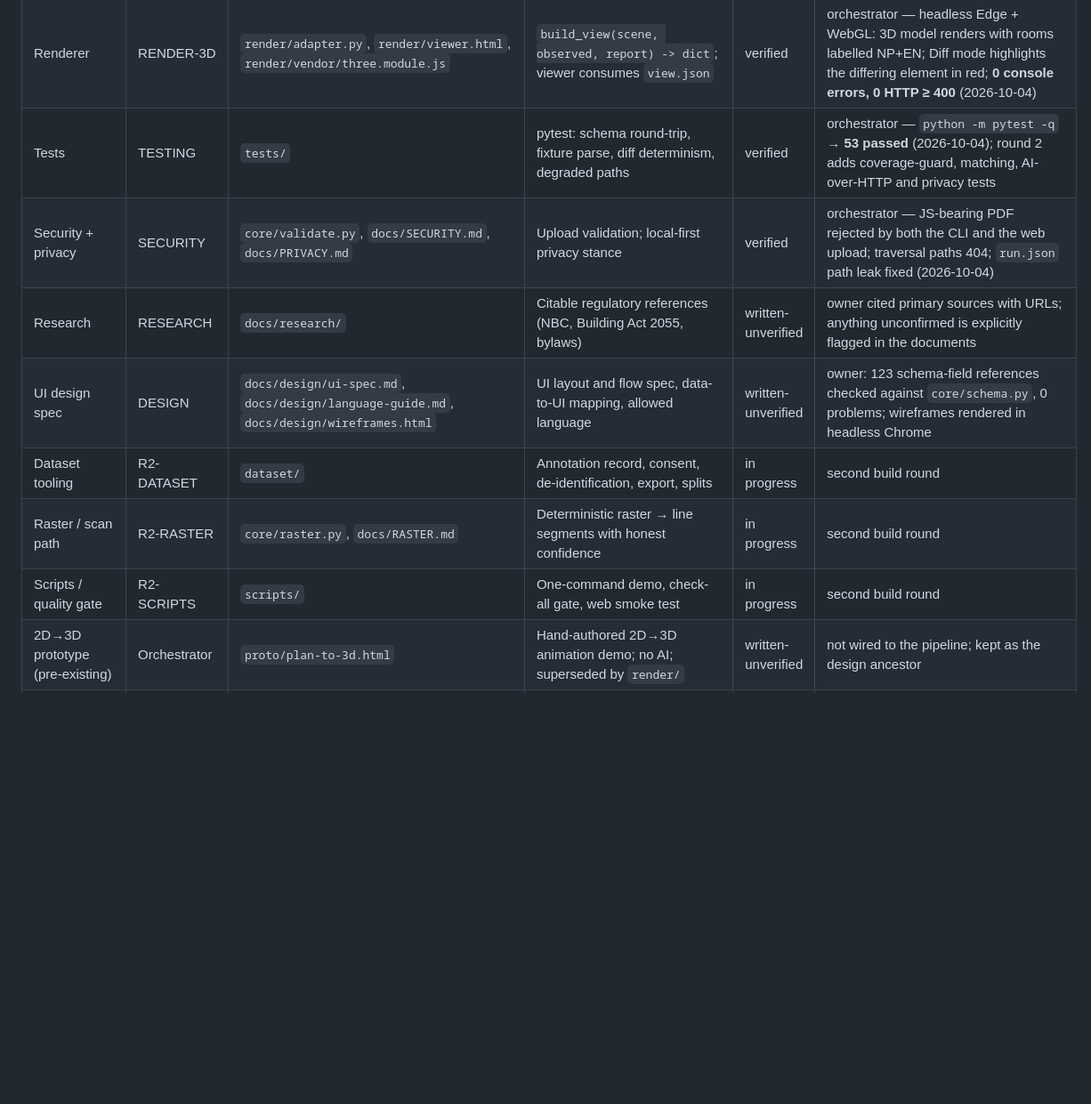
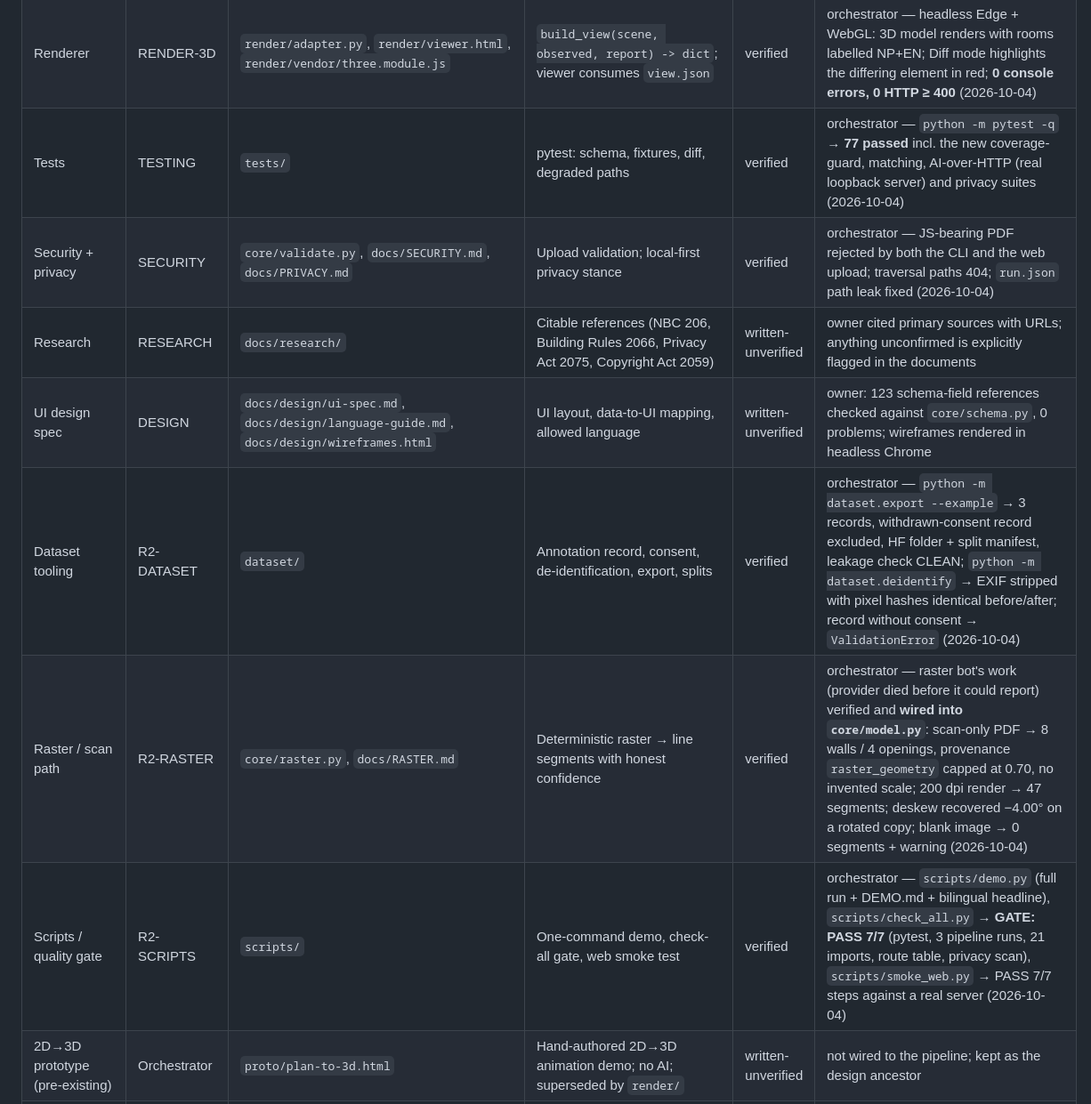
Before and after one commit to amgainprabesh/karmi, a Markdown page: docs/status.md, the part around one of its changes. Shown at 89% size. Drawn GitHub-style; blank space fills up the shorter version.

Commit message:
Round 2 verified: dataset tooling, raster wiring, scripts gate; status board updated
- scripts/check_all.py: GATE PASS 7/7 (77 tests, 3 pipeline runs, 21 imports,
  route table, privacy scan)
- scripts/smoke_web.py: PASS against a real server (7 steps, clean shutdown)
- dataset/: export excludes withdrawn-consent records, HF folder + split
  manifest with leakage check CLEAN, deidentify strips EXIF with identical
  pixel hashes, record without consent refused
- docs/status.md: board re-snapshotted with verified-by evidence per row

```diff
--- a/docs/status.md
+++ b/docs/status.md
@@ -34,13 +34,13 @@
 | Nepali narration | BACKEND-DIFF | `core/nepali.py` | Nepali strings for deltas and verify items | verified | orchestrator — rendered in headless Edge; Devanagari confirmed correct (2026-10-04) |
 | Web UI | FRONTEND-WEB | `web/app.py`, `web/templates/` (base, index, run, error), `web/static/` | HTTP upload → `run_pipeline` → report + viewer pages | verified | orchestrator — `/healthz` 200; real upload → 79 KB run page containing the verify list; malicious PDF → friendly bilingual 400. **Fixed**: `.json` measurement sidecars were silently dropped; `/viewer/ID/vendor/three.module.js` 404'd (2026-10-04) |
 | Renderer | RENDER-3D | `render/adapter.py`, `render/viewer.html`, `render/vendor/three.module.js` | `build_view(scene, observed, report) -> dict`; viewer consumes `view.json` | verified | orchestrator — headless Edge + WebGL: 3D model renders with rooms labelled NP+EN; Diff mode highlights the differing element in red; **0 console errors, 0 HTTP ≥ 400** (2026-10-04) |
-| Tests | TESTING | `tests/` | pytest: schema round-trip, fixture parse, diff determinism, degraded paths | verified | orchestrator — `python -m pytest -q` → **53 passed** (2026-10-04); round 2 adds coverage-guard, matching, AI-over-HTTP and privacy tests |
+| Tests | TESTING | `tests/` | pytest: schema, fixtures, diff, degraded paths | verified | orchestrator — `python -m pytest -q` → **77 passed** incl. the new coverage-guard, matching, AI-over-HTTP (real loopback server) and privacy suites (2026-10-04) |
 | Security + privacy | SECURITY | `core/validate.py`, `docs/SECURITY.md`, `docs/PRIVACY.md` | Upload validation; local-first privacy stance | verified | orchestrator — JS-bearing PDF rejected by both the CLI and the web upload; traversal paths 404; `run.json` path leak fixed (2026-10-04) |
-| Research | RESEARCH | `docs/research/` | Citable regulatory references (NBC, Building Act 2055, bylaws) | written-unverified | owner cited primary sources with URLs; anything unconfirmed is explicitly flagged in the documents |
-| UI design spec | DESIGN | `docs/design/ui-spec.md`, `docs/design/language-guide.md`, `docs/design/wireframes.html` | UI layout and flow spec, data-to-UI mapping, allowed language | written-unverified | owner: 123 schema-field references checked against `core/schema.py`, 0 problems; wireframes rendered in headless Chrome |
-| Dataset tooling | R2-DATASET | `dataset/` | Annotation record, consent, de-identification, export, splits | in progress | second build round |
-| Raster / scan path | R2-RASTER | `core/raster.py`, `docs/RASTER.md` | Deterministic raster → line segments with honest confidence | in progress | second build round |
-| Scripts / quality gate | R2-SCRIPTS | `scripts/` | One-command demo, check-all gate, web smoke test | in progress | second build round |
+| Research | RESEARCH | `docs/research/` | Citable references (NBC 206, Building Rules 2066, Privacy Act 2075, Copyright Act 2059) | written-unverified | owner cited primary sources with URLs; anything unconfirmed is explicitly flagged in the documents |
+| UI design spec | DESIGN | `docs/design/ui-spec.md`, `docs/design/language-guide.md`, `docs/design/wireframes.html` | UI layout, data-to-UI mapping, allowed language | written-unverified | owner: 123 schema-field references checked against `core/schema.py`, 0 problems; wireframes rendered in headless Chrome |
+| Dataset tooling | R2-DATASET | `dataset/` | Annotation record, consent, de-identification, export, splits | verified | orchestrator — `python -m dataset.export --example` → 3 records, withdrawn-consent record excluded, HF folder + split manifest, leakage check CLEAN; `python -m dataset.deidentify` → EXIF stripped with pixel hashes identical before/after; record without consent → `ValidationError` (2026-10-04) |
+| Raster / scan path | R2-RASTER | `core/raster.py`, `docs/RASTER.md` | Deterministic raster → line segments with honest confidence | verified | orchestrator — raster bot's work (provider died before it could report) verified and **wired into `core/model.py`**: scan-only PDF → 8 walls / 4 openings, provenance `raster_geometry` capped at 0.70, no invented scale; 200 dpi render → 47 segments; deskew recovered −4.00° on a rotated copy; blank image → 0 segments + warning (2026-10-04) |
+| Scripts / quality gate | R2-SCRIPTS | `scripts/` | One-command demo, check-all gate, web smoke test | verified | orchestrator — `scripts/demo.py` (full run + DEMO.md + bilingual headline), `scripts/check_all.py` → **GATE: PASS 7/7** (pytest, 3 pipeline runs, 21 imports, route table, privacy scan), `scripts/smoke_web.py` → PASS 7/7 steps against a real server (2026-10-04) |
 | 2D→3D prototype (pre-existing) | Orchestrator | `proto/plan-to-3d.html` | Hand-authored 2D→3D animation demo; no AI; superseded by `render/` | written-unverified | not wired to the pipeline; kept as the design ancestor |
 | Judge-facing docs | Orchestrator | `README.md`, `docs/architecture.md`, `AI_USAGE.md` | Problem statement, architecture, AI disclosure, run instructions | verified | orchestrator — updated to match reality after integration (2026-10-04) |
 | Project docs (this package) | PM | `docs/PLAN.md`, `docs/DEMO_SCRIPT.md`, `docs/status.md`, `CHANGELOG.md` | Scope contract, video script, live board, changelog | written-unverified | PM — markdown structure check only; this board re-snapshotted by the orchestrator |
```
Also changed, not shown: other parts of docs/status.md (+4 -4 lines).
